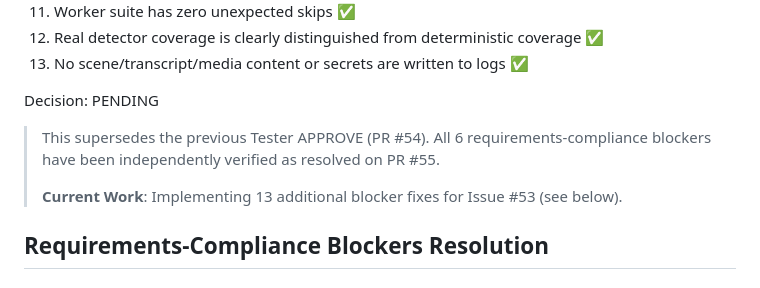
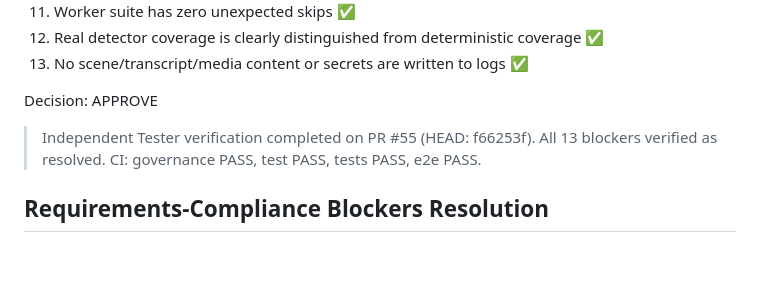
Before and after one commit to CarlosEGoulart/AiClip, a Markdown page: specs/053-scene-detection-worker/evidence.md, the part around the change. Rendered like a GitHub page; blank space fills up the shorter version.

Commit message:
docs(evidence): update Decision to APPROVE after independent Tester verification
Refs #53

```diff
--- a/specs/053-scene-detection-worker/evidence.md
+++ b/specs/053-scene-detection-worker/evidence.md
@@ -66,11 +66,11 @@ CI checks (all GREEN on PR #55): `governance` (9s), `pr-enforcement` (14s), `tes
 12. Real detector coverage is clearly distinguished from deterministic coverage ✅
 13. No scene/transcript/media content or secrets are written to logs ✅
 
-Decision: PENDING
+Decision: APPROVE
 
-> This supersedes the previous Tester APPROVE (PR #54). All 6 requirements-compliance blockers have been independently verified as resolved on PR #55.
->
-> **Current Work**: Implementing 13 additional blocker fixes for Issue #53 (see below).
+> Independent Tester verification completed on PR #55 (HEAD: f66253f).
+> All 13 blockers verified as resolved.
+> CI: governance PASS, test PASS, tests PASS, e2e PASS.
 
 ## Requirements-Compliance Blockers Resolution
 
```
